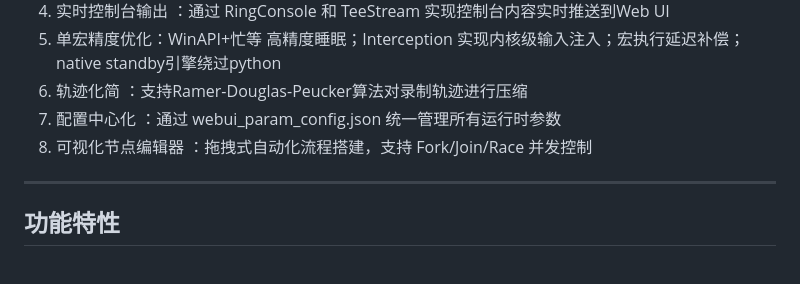
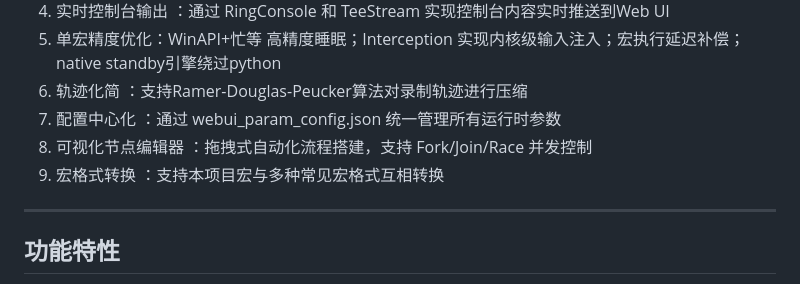
Before and after one commit to Masclrin/MacroDriver-WebUI, a Markdown page: README.md, the part around the change. Rendered like a GitHub page.

```diff
--- a/README.md
+++ b/README.md
@@ -24,7 +24,7 @@
 6. 轨迹化简 ：支持Ramer-Douglas-Peucker算法对录制轨迹进行压缩
 7. 配置中心化 ：通过 webui_param_config.json 统一管理所有运行时参数
 8. 可视化节点编辑器 ：拖拽式自动化流程搭建，支持 Fork/Join/Race 并发控制
-
+9. 宏格式转换 ：支持本项目宏与多种常见宏格式互相转换
 ---
 
 ## 功能特性
```
